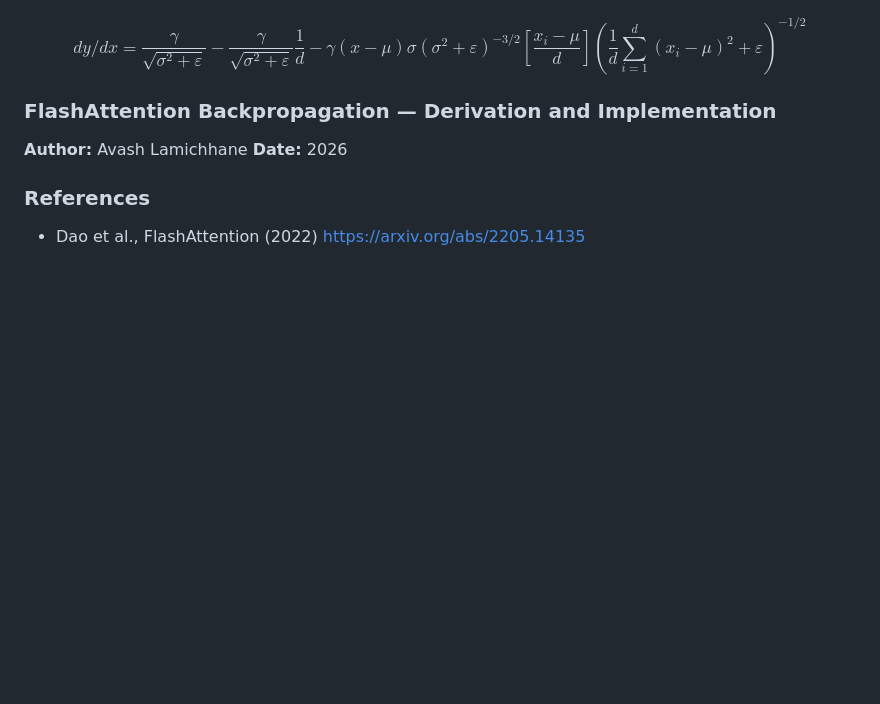
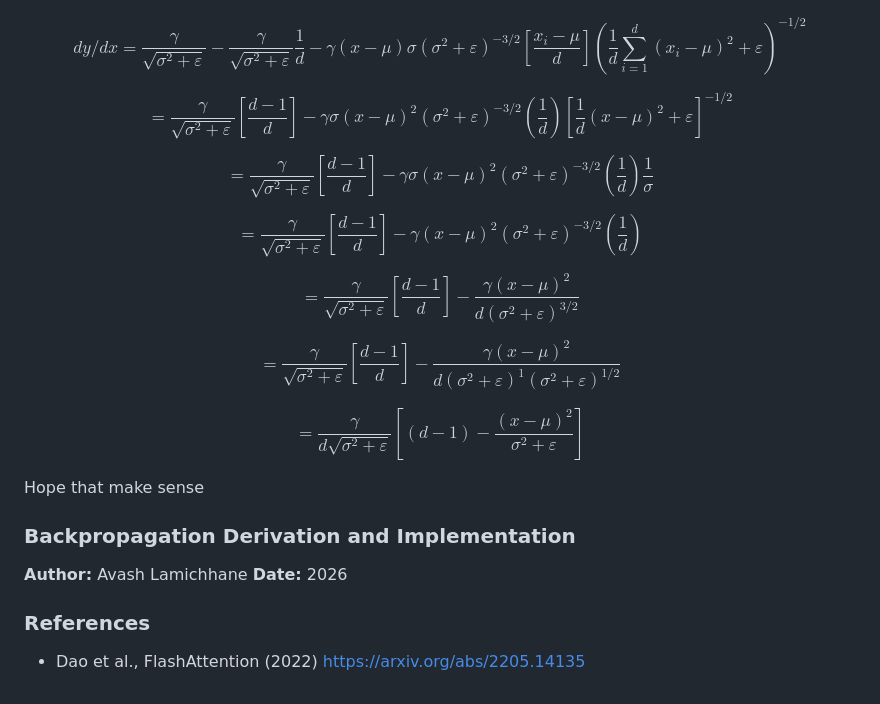
Before and after one commit to Aavash232311/Attention.cpp-, a Markdown page: src/unit_note/flashback.md, the part around the change. Drawn GitHub-style; blank space fills up the shorter version.

Commit message:
Added: simplified and update documentation duing the backprop of layer norm

```diff
--- a/src/unit_note/flashback.md
+++ b/src/unit_note/flashback.md
@@ -644,9 +644,27 @@ $$
 dy/dx = \frac{\gamma}{\sqrt{\sigma^2 + \varepsilon}} - \frac{\gamma}{\sqrt{\sigma^2 + \varepsilon}} \frac{1}{d}  - \gamma(x - \mu)  \sigma (\sigma^2 + \varepsilon)^{-3/2} \left[ \frac{x_i - \mu}{d} \right] \left( \frac{1}{d} \sum_{i=1}^{d} (x_i - \mu)^2 + \varepsilon \right)^{-1/2}
 $$
 
+$$ = \frac{\gamma}{\sqrt{\sigma^2 + \varepsilon}} \left[ \frac{d - 1}{d} \right] - \gamma \sigma (x - \mu)^2 (\sigma^2 + \varepsilon)^{-3/2} \left( \frac{1}{d} \right) \left[ \frac{1}{d} (x - \mu)^2 + \varepsilon \right]^{-1/2}$$
 
+$$ = \frac{\gamma}{\sqrt{\sigma^2 + \varepsilon}} \left[ \frac{d - 1}{d} \right] - \gamma \sigma (x - \mu)^2 (\sigma^2 + \varepsilon)^{-3/2} \left( \frac{1}{d} \right) \frac{1}{\sigma}$$
 
-### FlashAttention Backpropagation — Derivation and Implementation
+$$ = \frac{\gamma}{\sqrt{\sigma^2 + \varepsilon}} \left[ \frac{d - 1}{d} \right] - \gamma  (x - \mu)^2 (\sigma^2 + \varepsilon)^{-3/2} \left( \frac{1}{d} \right) $$
+
+$$
+= \frac{\gamma}{\sqrt{\sigma^2 + \varepsilon}} \left[ \frac{d - 1}{d} \right] - \frac{\gamma (x - \mu)^2}{d (\sigma^2 + \varepsilon)^{3/2}}
+$$
+
+$$
+= \frac{\gamma}{\sqrt{\sigma^2 + \varepsilon}} \left[ \frac{d - 1}{d} \right] - \frac{\gamma (x - \mu)^2}{d (\sigma^2 + \varepsilon)^1 (\sigma^2 + \varepsilon)^{1/2}}
+$$
+
+$$
+= \frac{\gamma}{d \sqrt{\sigma^2 + \varepsilon}} \left[ (d - 1) - \frac{(x - \mu)^2}{\sigma^2 + \varepsilon} \right]
+$$
+
+Hope that make sense
+
+### Backpropagation  Derivation and Implementation
 
 **Author:** Avash Lamichhane
 **Date:** 2026
```
